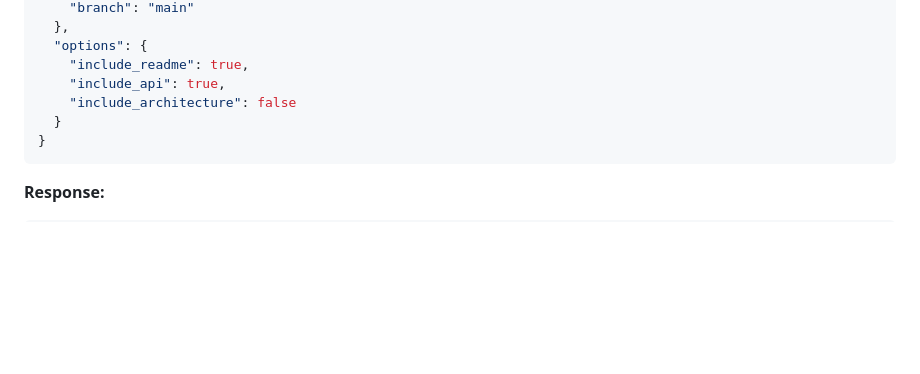
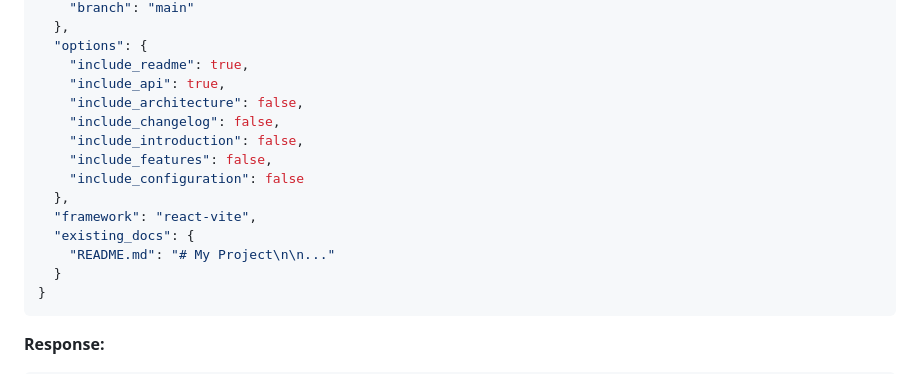
Before and after one commit to ptraxzy/docforge, a Markdown page: server/SPEC.md, the part around the change. Drawn GitHub-style; blank space fills up the shorter version.

Commit message:
docs: document new existing_docs and section option parameters in SPEC.md

````diff
--- a/server/SPEC.md
+++ b/server/SPEC.md
@@ -32,7 +32,15 @@ FastAPI server that receives code from CLI client, processes with AI, returns ge
   "options": {
     "include_readme": true,
     "include_api": true,
-    "include_architecture": false
+    "include_architecture": false,
+    "include_changelog": false,
+    "include_introduction": false,
+    "include_features": false,
+    "include_configuration": false
+  },
+  "framework": "react-vite",
+  "existing_docs": {
+    "README.md": "# My Project\n\n..."
   }
 }
 ```
````
